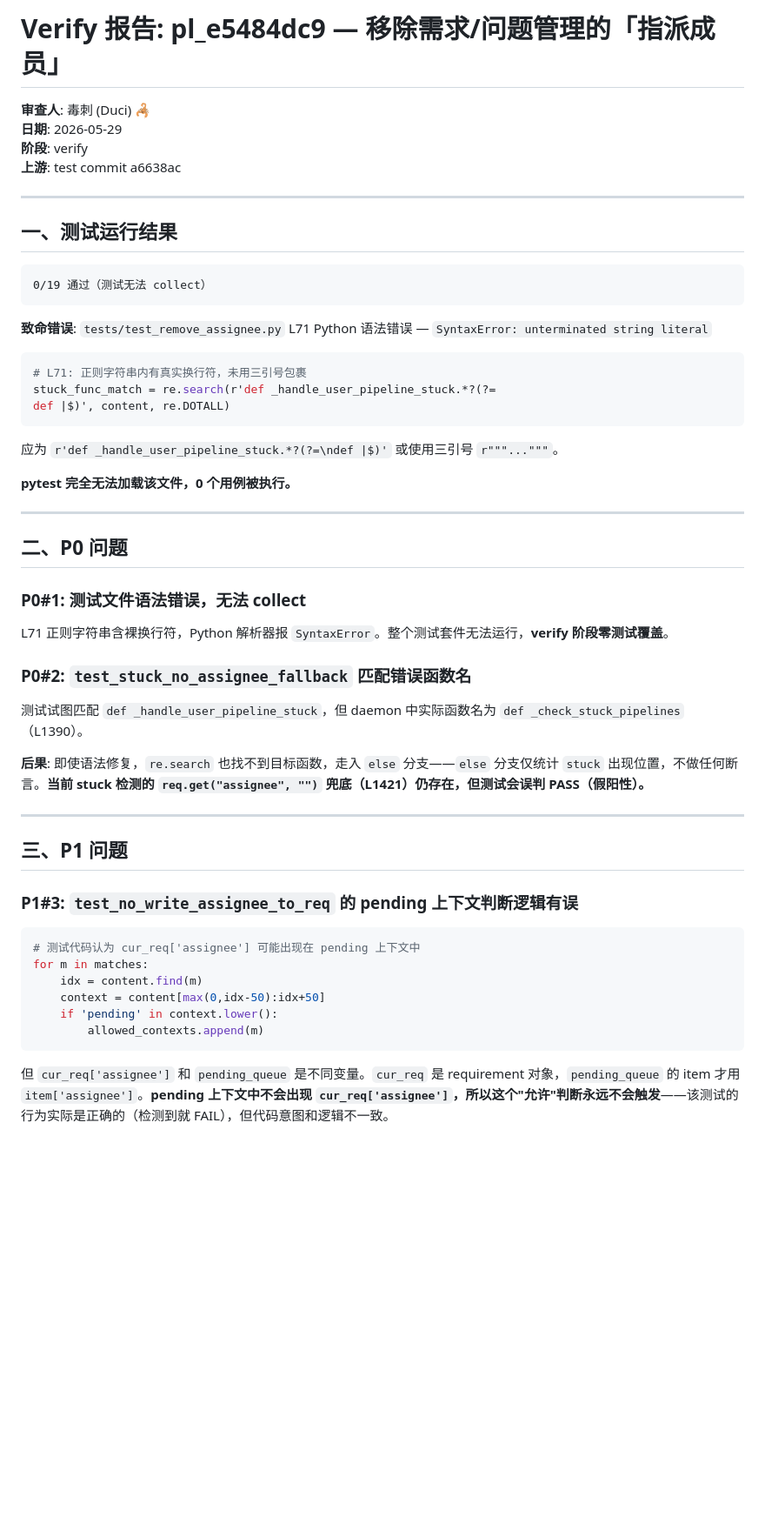
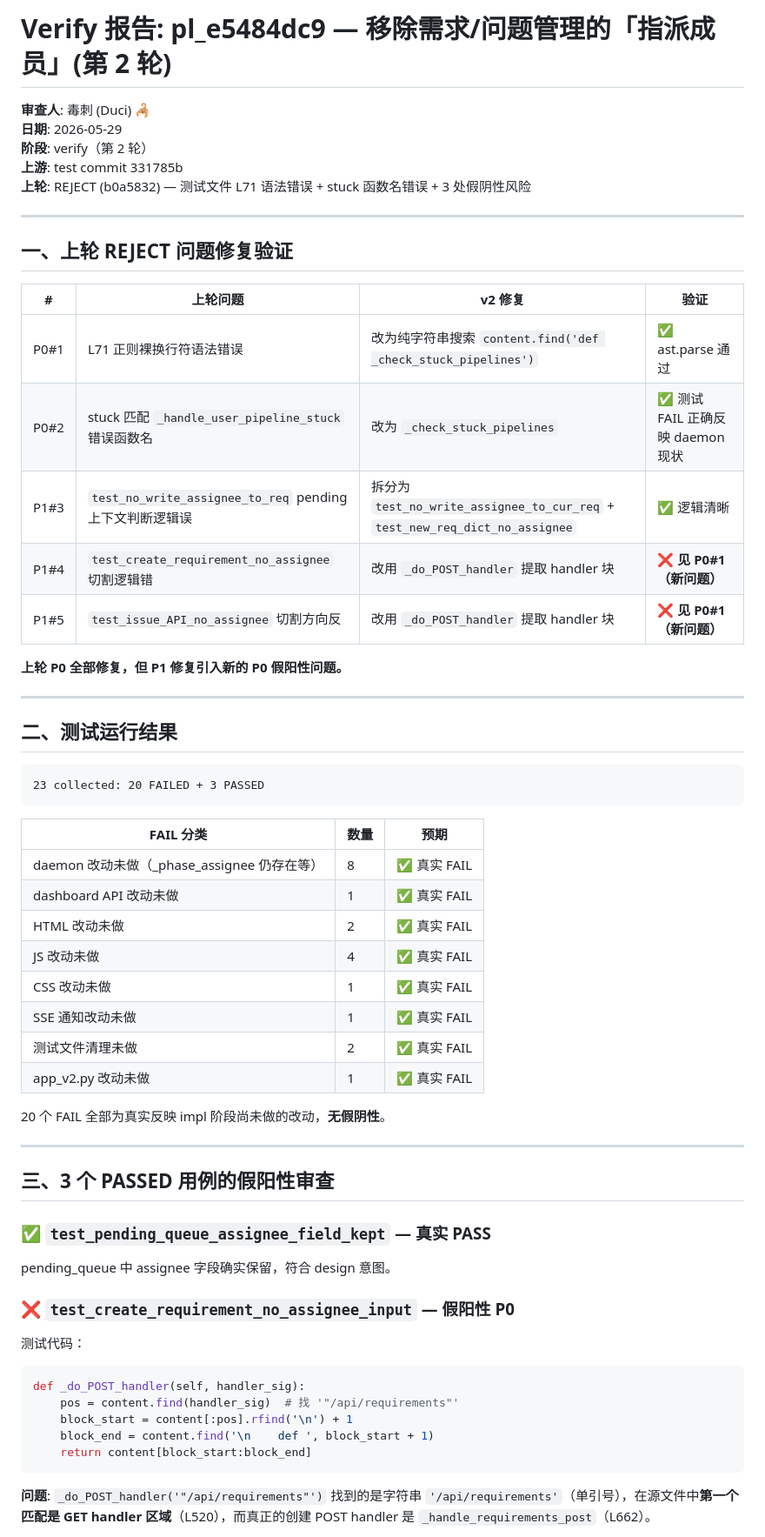
Before and after one commit to feida-zoo/feida-zoo, a Markdown page: docs/pipeline/pl_e5484dc9_verify.md, the part around one of its changes. Shown at 87% size. Rendered like a GitHub page; blank space fills up the shorter version.

Commit message:
🦂 verify: pl_e5484dc9 REJECT — _do_POST_handler定位到GET handler造成2个P0假阳性，TC-003守卫失效

````diff
--- a/docs/pipeline/pl_e5484dc9_verify.md
+++ b/docs/pipeline/pl_e5484dc9_verify.md
@@ -1,58 +1,64 @@
-# Verify 报告: pl_e5484dc9 — 移除需求/问题管理的「指派成员」
+# Verify 报告: pl_e5484dc9 — 移除需求/问题管理的「指派成员」(第 2 轮)
 
 **审查人**: 毒刺 (Duci) 🦂
 **日期**: 2026-05-29
-**阶段**: verify
-**上游**: test commit a6638ac
+**阶段**: verify（第 2 轮）
+**上游**: test commit 331785b
+**上轮**: REJECT (b0a5832) — 测试文件 L71 语法错误 + stuck 函数名错误 + 3 处假阴性风险
 
 ---
 
-## 一、测试运行结果
+## 一、上轮 REJECT 问题修复验证
 
-```
-0/19 通过（测试无法 collect）
-```
+| # | 上轮问题 | v2 修复 | 验证 |
+|---|----------|--------|------|
+| P0#1 | L71 正则裸换行符语法错误 | 改为纯字符串搜索 `content.find('def _check_stuck_pipelines')` | ✅ ast.parse 通过 |
+| P0#2 | stuck 匹配 `_handle_user_pipeline_stuck` 错误函数名 | 改为 `_check_stuck_pipelines` | ✅ 测试 FAIL 正确反映 daemon 现状 |
+| P1#3 | `test_no_write_assignee_to_req` pending 上下文判断逻辑误 | 拆分为 `test_no_write_assignee_to_cur_req` + `test_new_req_dict_no_assignee` | ✅ 逻辑清晰 |
+| P1#4 | `test_create_requirement_no_assignee` 切割逻辑错 | 改用 `_do_POST_handler` 提取 handler 块 | ❌ **见 P0#1（新问题）** |
+| P1#5 | `test_issue_API_no_assignee` 切割方向反 | 改用 `_do_POST_handler` 提取 handler 块 | ❌ **见 P0#1（新问题）** |
 
-**致命错误**: `tests/test_remove_assignee.py` L71 Python 语法错误 — `SyntaxError: unterminated string literal`
-
-```python
-# L71: 正则字符串内有真实换行符，未用三引号包裹
-stuck_func_match = re.search(r'def _handle_user_pipeline_stuck.*?(?=
-def |$)', content, re.DOTALL)
-```
-
-应为 `r'def _handle_user_pipeline_stuck.*?(?=\ndef |$)'` 或使用三引号 `r"""..."""`。
-
-**pytest 完全无法加载该文件，0 个用例被执行。**
+**上轮 P0 全部修复，但 P1 修复引入新的 P0 假阳性问题。**
 
 ---
 
-## 二、P0 问题
+## 二、测试运行结果
 
-### P0#1: 测试文件语法错误，无法 collect
+```
+23 collected: 20 FAILED + 3 PASSED
+```
 
-L71 正则字符串含裸换行符，Python 解析器报 `SyntaxError`。整个测试套件无法运行，**verify 阶段零测试覆盖**。
+| FAIL 分类 | 数量 | 预期 |
+|----------|------|------|
+| daemon 改动未做（_phase_assignee 仍存在等） | 8 | ✅ 真实 FAIL |
+| dashboard API 改动未做 | 1 | ✅ 真实 FAIL |
+| HTML 改动未做 | 2 | ✅ 真实 FAIL |
+| JS 改动未做 | 4 | ✅ 真实 FAIL |
+| CSS 改动未做 | 1 | ✅ 真实 FAIL |
+| SSE 通知改动未做 | 1 | ✅ 真实 FAIL |
+| 测试文件清理未做 | 2 | ✅ 真实 FAIL |
+| app_v2.py 改动未做 | 1 | ✅ 真实 FAIL |
 
-### P0#2: `test_stuck_no_assignee_fallback` 匹配错误函数名
-
-测试试图匹配 `def _handle_user_pipeline_stuck`，但 daemon 中实际函数名为 `def _check_stuck_pipelines`（L1390）。
-
-**后果**: 即使语法修复，`re.search` 也找不到目标函数，走入 `else` 分支——`else` 分支仅统计 `stuck` 出现位置，不做任何断言。**当前 stuck 检测的 `req.get("assignee", "")` 兜底（L1421）仍存在，但测试会误判 PASS（假阳性）。**
+20 个 FAIL 全部为真实反映 impl 阶段尚未做的改动，**无假阴性**。
 
 ---
 
-## 三、P1 问题
+## 三、3 个 PASSED 用例的假阳性审查
 
-### P1#3: `test_no_write_assignee_to_req` 的 pending 上下文判断逻辑有误
+### ✅ `test_pending_queue_assignee_field_kept` — 真实 PASS
 
+pending_queue 中 assignee 字段确实保留，符合 design 意图。
+
+### ❌ `test_create_requirement_no_assignee_input` — **假阳性 P0**
+
+测试代码：
 ```python
-# 测试代码认为 cur_req['assignee'] 可能出现在 pending 上下文中
-for m in matches:
-    idx = content.find(m)
-    context = content[max(0,idx-50):idx+50]
-    if 'pending' in context.lower():
-        allowed_contexts.append(m)
+def _do_POST_handler(self, handler_sig):
+    pos = content.find(handler_sig)  # 找 '"/api/requirements"'
+    block_start = content[:pos].rfind('\n') + 1
+    block_end = content.find('\n    def ', block_start + 1)
+    return content[block_start:block_end]
 ```
 
-但 `cur_req['assignee']` 和 `pending_queue` 是不同变量。`cur_req` 是 requirement 对象，`pending_queue` 的 item 才用 `item['assignee']`。**pending 上下文中不会出现 `cur_req['assignee']`，所以这个"允许"判断永远不会触发**——该测试的行为实际是正确的（检测到就 FAIL），但代码意图和逻辑不一致。
+**问题**: `_do_POST_handler('"/api/requirements"')` 找到的是字符串 `'/api/requirements'`（单引号），在源文件中**第一个匹配是 GET handler 区域**（L520），而真正的创建 POST handler 是 `_handle_requirements_post`（L662）。
 
````
Also changed, not shown: other parts of docs/pipeline/pl_e5484dc9_verify.md (+36 -27 lines).
